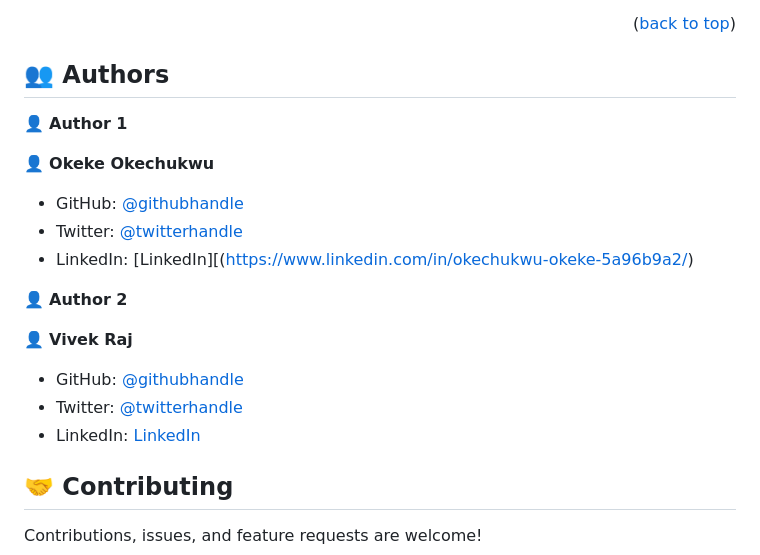
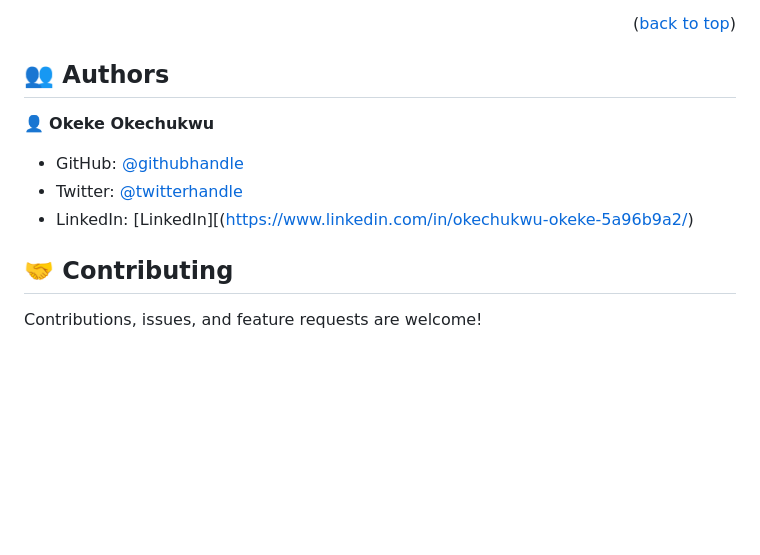
Before and after one commit to okayboy12/Portfolio-setup-and-mobile-first, a Markdown page: README.md, the part around the change. GitHub-like rendering; blank space fills up the shorter version.

```diff
--- a/README.md
+++ b/README.md
@@ -168,21 +168,11 @@ Using any browser of your choice open the index.html file.
 
 ## 👥 Authors <a name="authors"></a>
 
-👤 **Author 1**
-
 👤 **Okeke Okechukwu**
 
 - GitHub: [@githubhandle](https://github.com/okayboy12)
 - Twitter: [@twitterhandle](https://twitter.com/okayboy)
 - LinkedIn: [LinkedIn][(https://www.linkedin.com/in/okechukwu-okeke-5a96b9a2/)
-
-👤 **Author 2**
-
-👤 **Vivek Raj**
-
-- GitHub: [@githubhandle](https://github.com/VivekRaaZ?tab=repositories)
-- Twitter: [@twitterhandle](https://twitter.com/BossVivekRaj)
-- LinkedIn: [LinkedIn](https://www.linkedin.com/in/vivek-raj-a78b92256/)
 
 
 <!-- CONTRIBUTING -->
```
